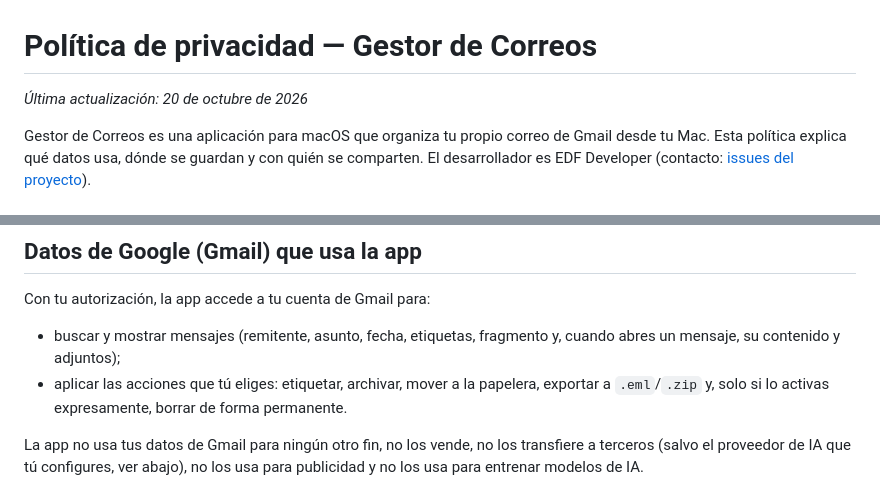
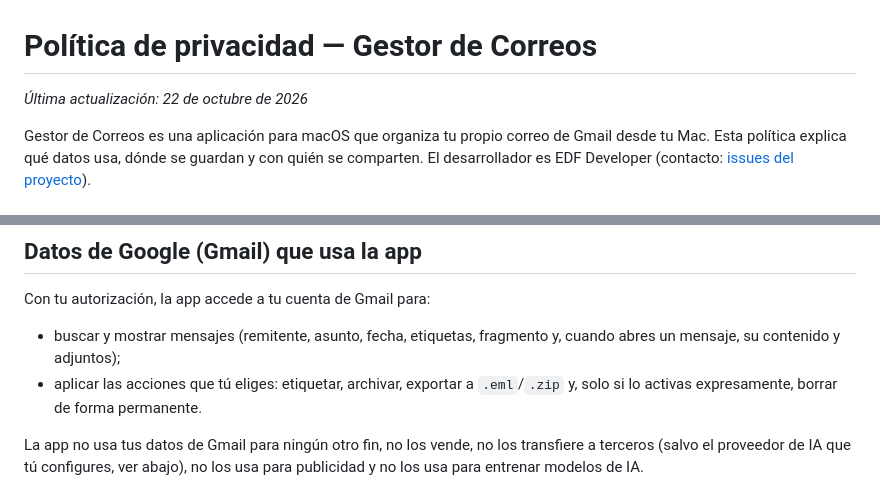
Before and after one commit to edfrutos/gestor-correos-gmail, a Markdown page: docs/PRIVACY.md, 2 parts joined by grey strips. GitHub-like rendering.

Commit message:
docs(privacy): quitar «mover a la papelera», acción que la app no tiene
Co-Authored-By: Claude Opus 5.5 <noreply@anthropic.com>

```diff
--- a/docs/PRIVACY.md
+++ b/docs/PRIVACY.md
@@ -1,6 +1,6 @@
 # Política de privacidad — Gestor de Correos
 
-*Última actualización: 20 de octubre de 2026*
+*Última actualización: 22 de octubre de 2026*
 
 Gestor de Correos es una aplicación para macOS que organiza tu propio correo de
 Gmail desde tu Mac. Esta política explica qué datos usa, dónde se guardan y con
@@ -23,9 +23,8 @@ Con tu autorización, la app accede a tu cuenta de Gmail para:
 
 - buscar y mostrar mensajes (remitente, asunto, fecha, etiquetas, fragmento y,
   cuando abres un mensaje, su contenido y adjuntos);
-- aplicar las acciones que tú eliges: etiquetar, archivar, mover a la papelera,
-  exportar a `.eml`/`.zip` y, solo si lo activas expresamente, borrar de forma
-  permanente.
+- aplicar las acciones que tú eliges: etiquetar, archivar, exportar a
+  `.eml`/`.zip` y, solo si lo activas expresamente, borrar de forma permanente.
 
 La app no usa tus datos de Gmail para ningún otro fin, no los vende, no los
 transfiere a terceros (salvo el proveedor de IA que tú configures, ver abajo),
```
